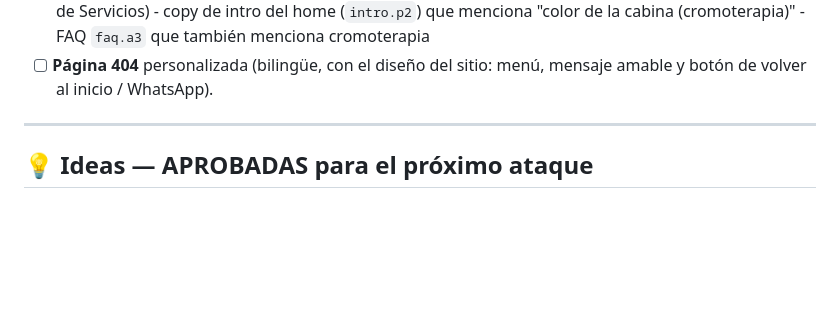
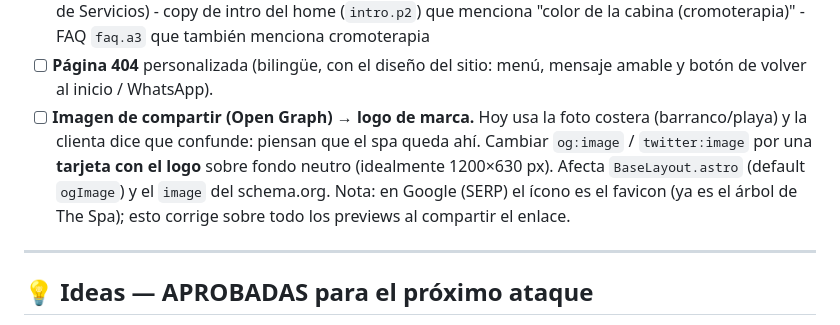
Before and after one commit to easymktok-ops/repo, a Markdown page: PENDIENTES.md, the part around the change. Drawn GitHub-style; blank space fills up the shorter version.

Commit message:
Apuntar pendiente: og:image al logo de marca (evitar confusion de ubicacion)
Co-Authored-By: Claude Opus 4.8 <noreply@anthropic.com>
Claude-Session: https://claude.ai/code/session_019pz8DG2jrAauc3UNVw7DVR

```diff
--- a/PENDIENTES.md
+++ b/PENDIENTES.md
@@ -26,6 +26,13 @@ Leyenda: `[ ]` pendiente · `[~]` en progreso · `[x]` hecho
       - FAQ `faq.a3` que también menciona cromoterapia
 - [ ] **Página 404** personalizada (bilingüe, con el diseño del sitio: menú,
       mensaje amable y botón de volver al inicio / WhatsApp).
+- [ ] **Imagen de compartir (Open Graph) → logo de marca.** Hoy usa la foto
+      costera (barranco/playa) y la clienta dice que confunde: piensan que el
+      spa queda ahí. Cambiar `og:image` / `twitter:image` por una **tarjeta con
+      el logo** sobre fondo neutro (idealmente 1200×630 px). Afecta
+      `BaseLayout.astro` (default `ogImage`) y el `image` del schema.org.
+      Nota: en Google (SERP) el ícono es el favicon (ya es el árbol de The Spa);
+      esto corrige sobre todo los previews al compartir el enlace.
 
 ---
 
```
